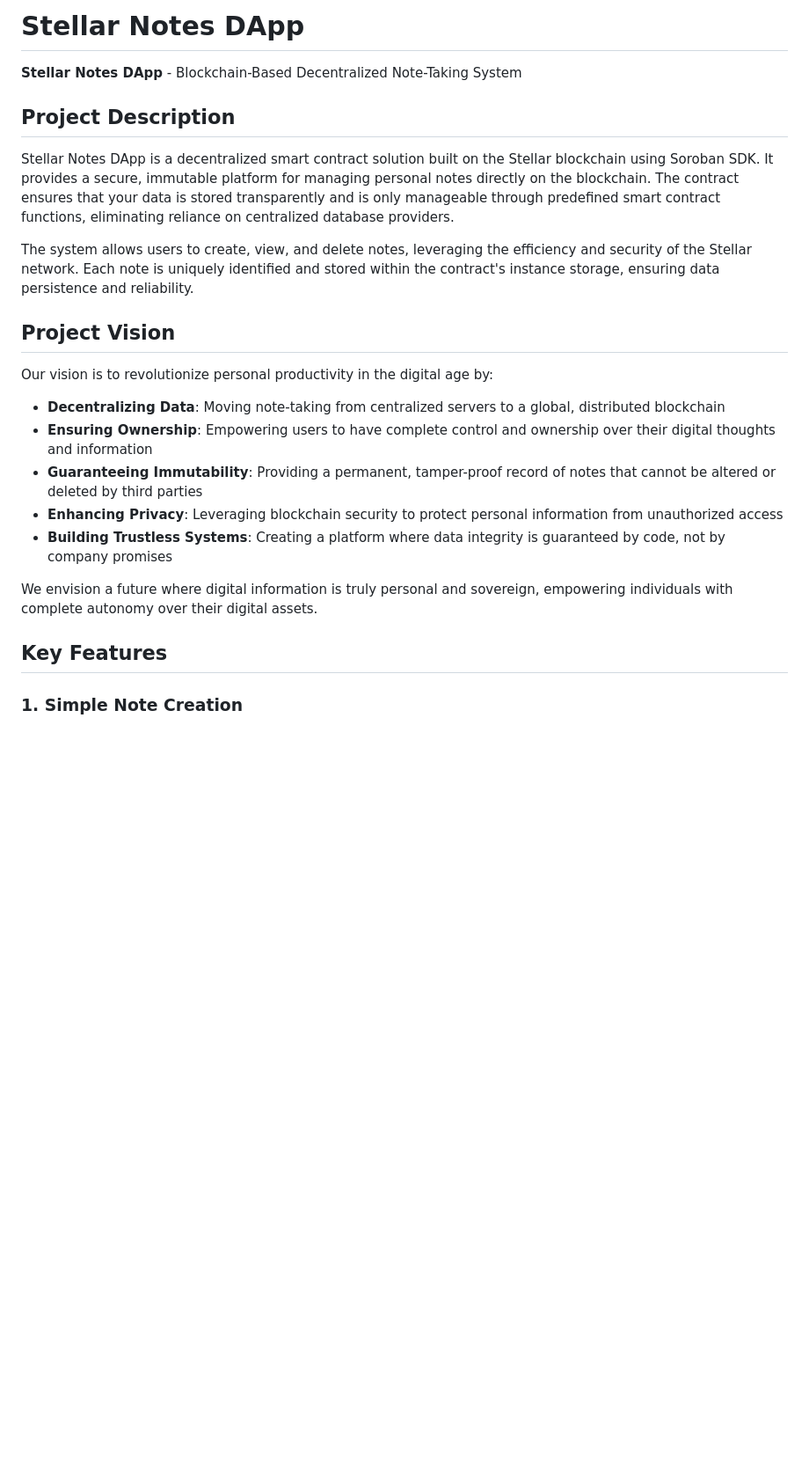
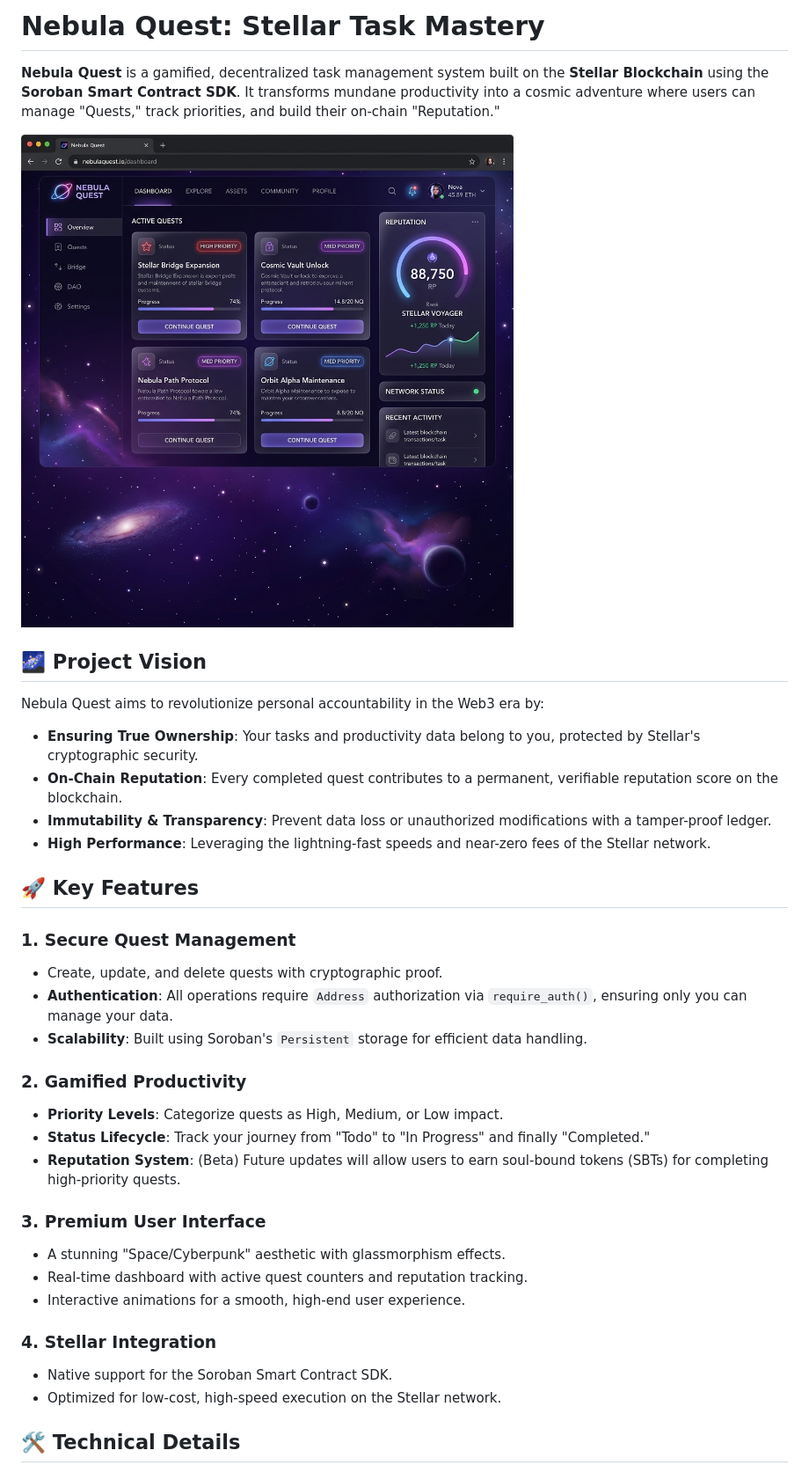
Before and after one commit to ZakyFauzi/latihan-stellar, a Markdown page: README.md, the part around one of its changes. Shown at 88% size. Drawn GitHub-style; pictures changed too: screenshot_nebula.png (added); blank space fills up the shorter version.

```diff
--- a/README.md
+++ b/README.md
@@ -1,26 +1,37 @@
-# Stellar Notes DApp
+# Nebula Quest: Stellar Task Mastery
 
-**Stellar Notes DApp** - Blockchain-Based Decentralized Note-Taking System
+**Nebula Quest** is a gamified, decentralized task management system built on the **Stellar Blockchain** using the **Soroban Smart Contract SDK**. It transforms mundane productivity into a cosmic adventure where users can manage "Quests," track priorities, and build their on-chain "Reputation."
 
-## Project Description
+![Nebula Quest Dashboard](screenshot_nebula.png)
 
-Stellar Notes DApp is a decentralized smart contract solution built on the Stellar blockchain using Soroban SDK. It provides a secure, immutable platform for managing personal notes directly on the blockchain. The contract ensures that your data is stored transparently and is only manageable through predefined smart contract functions, eliminating reliance on centralized database providers.
+## 🌌 Project Vision
 
-The system allows users to create, view, and delete notes, leveraging the efficiency and security of the Stellar network. Each note is uniquely identified and stored within the contract's instance storage, ensuring data persistence and reliability.
+Nebula Quest aims to revolutionize personal accountability in the Web3 era by:
+- **Ensuring True Ownership**: Your tasks and productivity data belong to you, protected by Stellar's cryptographic security.
+- **On-Chain Reputation**: Every completed quest contributes to a permanent, verifiable reputation score on the blockchain.
+- **Immutability & Transparency**: Prevent data loss or unauthorized modifications with a tamper-proof ledger.
+- **High Performance**: Leveraging the lightning-fast speeds and near-zero fees of the Stellar network.
 
-## Project Vision
+## 🚀 Key Features
 
-Our vision is to revolutionize personal productivity in the digital age by:
+### 1. **Secure Quest Management**
+- Create, update, and delete quests with cryptographic proof.
+- **Authentication**: All operations require `Address` authorization via `require_auth()`, ensuring only you can manage your data.
+- **Scalability**: Built using Soroban's `Persistent` storage for efficient data handling.
 
-- **Decentralizing Data**: Moving note-taking from centralized servers to a global, distributed blockchain
-- **Ensuring Ownership**: Empowering users to have complete control and ownership over their digital thoughts and information
-- **Guaranteeing Immutability**: Providing a permanent, tamper-proof record of notes that cannot be altered or deleted by third parties
-- **Enhancing Privacy**: Leveraging blockchain security to protect personal information from unauthorized access
-- **Building Trustless Systems**: Creating a platform where data integrity is guaranteed by code, not by company promises
+### 2. **Gamified Productivity**
+- **Priority Levels**: Categorize quests as High, Medium, or Low impact.
+- **Status Lifecycle**: Track your journey from "Todo" to "In Progress" and finally "Completed."
+- **Reputation System**: (Beta) Future updates will allow users to earn soul-bound tokens (SBTs) for completing high-priority quests.
 
-We envision a future where digital information is truly personal and sovereign, empowering individuals with complete autonomy over their digital assets.
+### 3. **Premium User Interface**
+- A stunning "Space/Cyberpunk" aesthetic with glassmorphism effects.
+- Real-time dashboard with active quest counters and reputation tracking.
+- Interactive animations for a smooth, high-end user experience.
 
-## Key Features
+### 4. **Stellar Integration**
+- Native support for the Soroban Smart Contract SDK.
+- Optimized for low-cost, high-speed execution on the Stellar network.
 
-### 1. **Simple Note Creation**
+## 🛠️ Technical Details
 
```
Also changed, not shown: other parts of README.md (+16 -85 lines), 5 other files.
